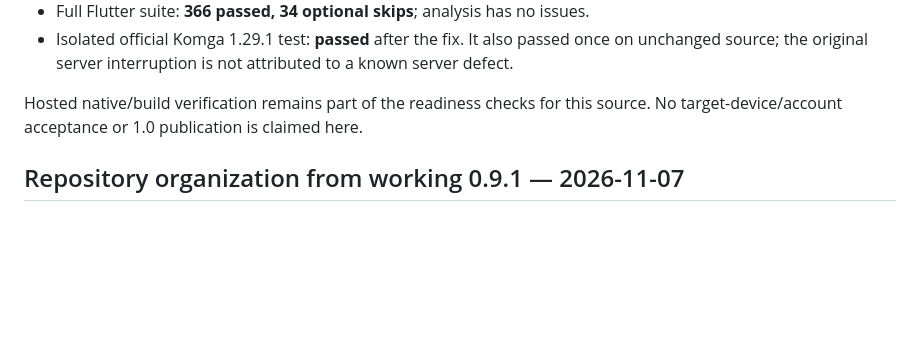
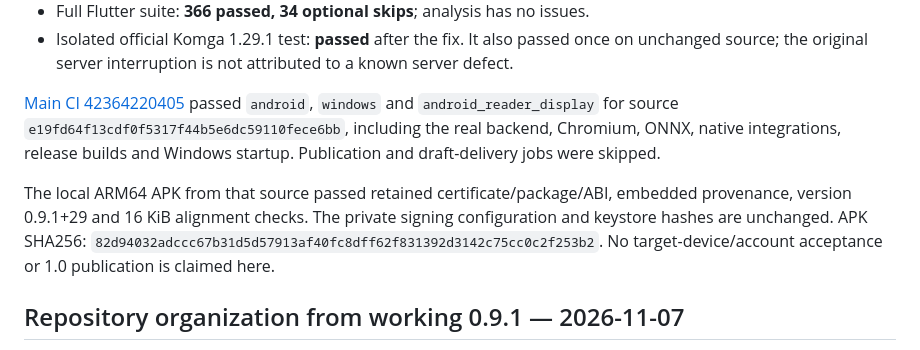
Before and after one commit to LeValue/KMReader-Porting, a Markdown page: docs/VALIDATION.md, the part around the change. Drawn GitHub-style; blank space fills up the shorter version.

Commit message:
Record verified metadata recovery and remaining 1.0 checks [skip ci]

```diff
--- a/docs/VALIDATION.md
+++ b/docs/VALIDATION.md
@@ -22,8 +22,17 @@ Local checks after this change:
   once on unchanged source; the original server interruption is not attributed
   to a known server defect.
 
-Hosted native/build verification remains part of the readiness checks for this
-source. No target-device/account acceptance or 1.0 publication is claimed here.
+[Main CI 42364220405](https://github.com/LeValue/KMReader-Porting/actions/runs/42364220405)
+passed `android`, `windows` and `android_reader_display` for source
+`e19fd64f13cdf0f5317f44b5e6dc59110fece6bb`, including the real backend,
+Chromium, ONNX, native integrations, release builds and Windows startup.
+Publication and draft-delivery jobs were skipped.
+
+The local ARM64 APK from that source passed retained certificate/package/ABI,
+embedded provenance, version 0.9.1+29 and 16 KiB alignment checks. The private
+signing configuration and keystore hashes are unchanged. APK SHA256:
+`82d94032adccc67b31d5d57913af40fc8dff62f831392d3142c75cc0c2f253b2`.
+No target-device/account acceptance or 1.0 publication is claimed here.
 
 ## Repository organization from working 0.9.1 — 2026-11-07
 
```
Also changed, not shown: docs/ROADMAP_1.0.md (+7 -3 lines).
